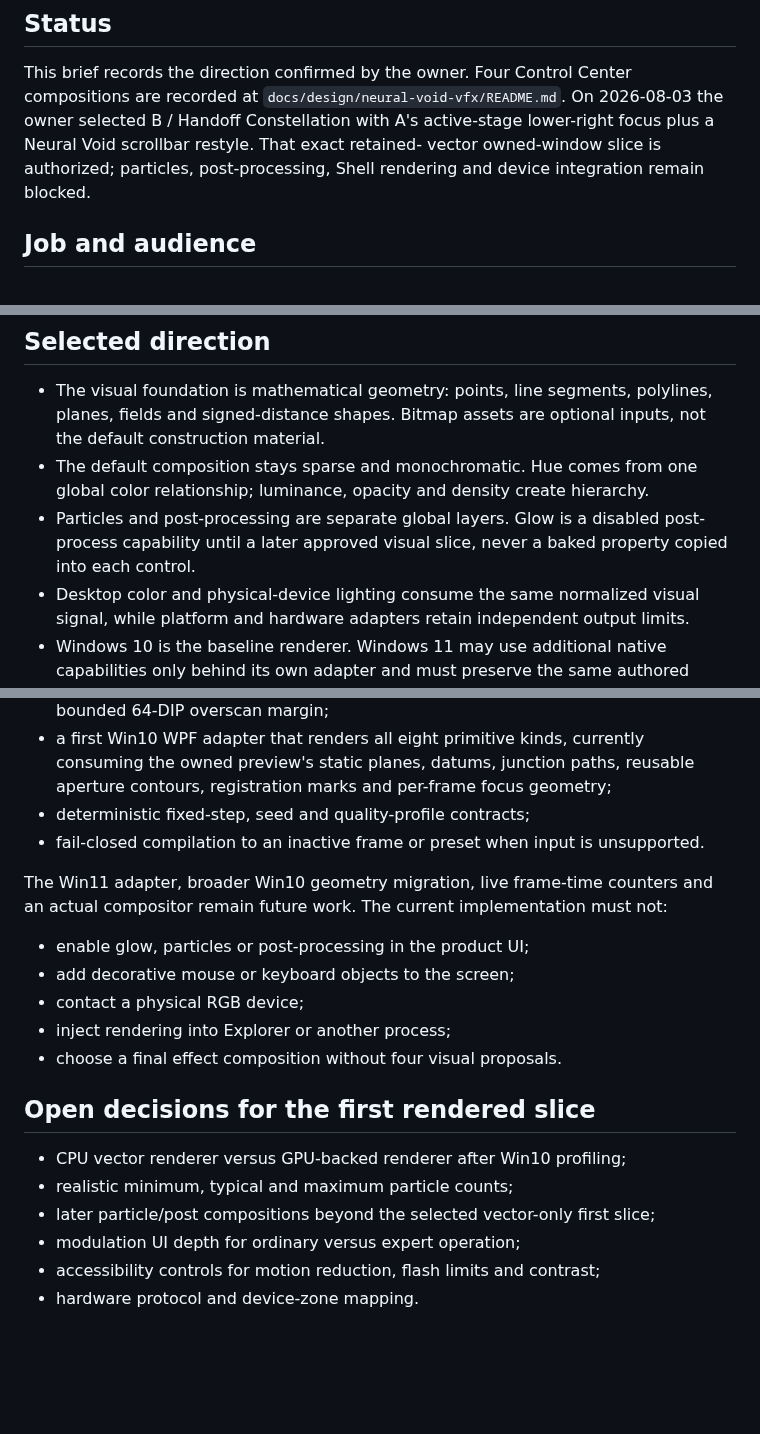
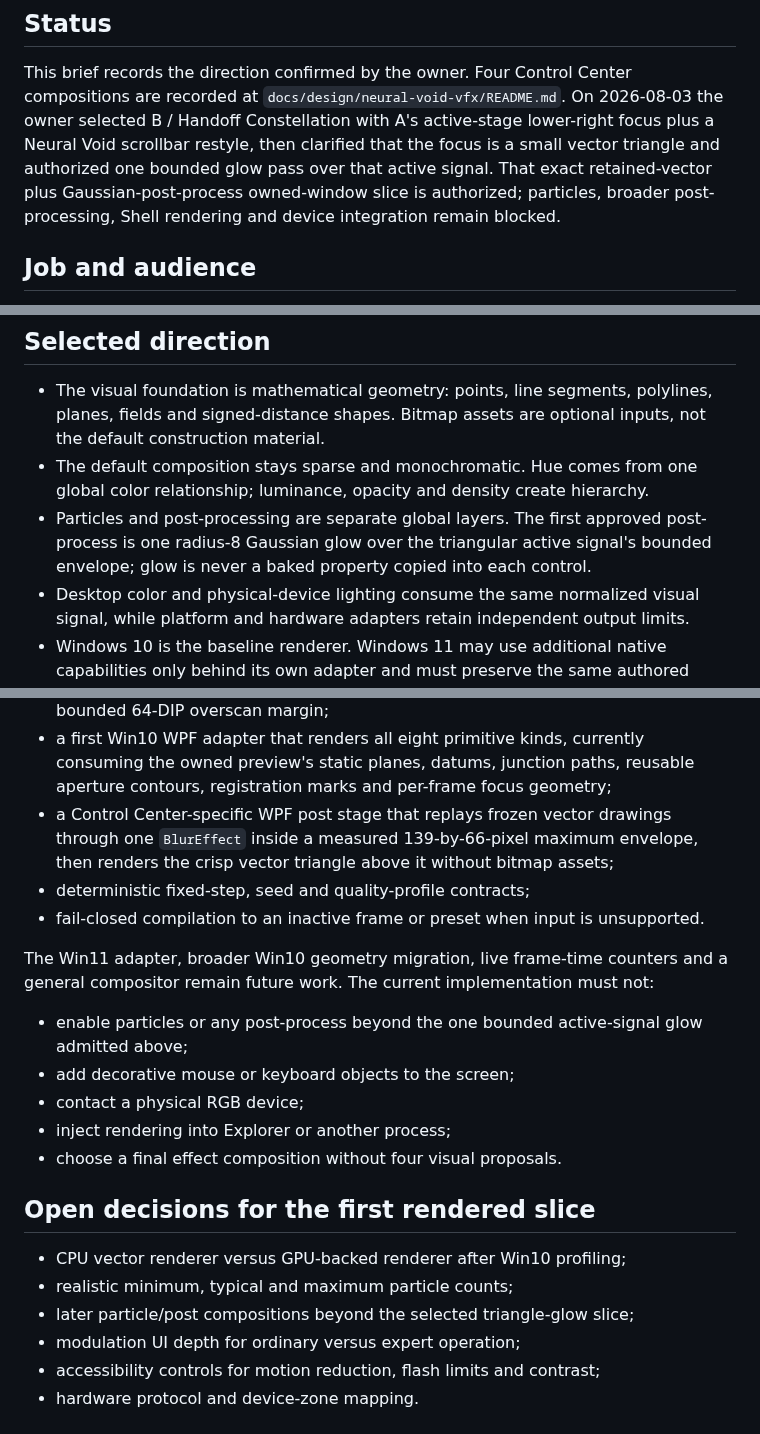
Before and after one commit to LeoSasion/JarvisV2, a Markdown page: docs/VISUAL-EFFECTS-SYSTEM-BRIEF.md, 3 parts joined by grey strips. GitHub-like rendering; blank space fills up the shorter version.

```diff
--- a/docs/VISUAL-EFFECTS-SYSTEM-BRIEF.md
+++ b/docs/VISUAL-EFFECTS-SYSTEM-BRIEF.md
@@ -5,9 +5,11 @@
 This brief records the direction confirmed by the owner. Four Control Center
 compositions are recorded at `docs/design/neural-void-vfx/README.md`. On
 2026-08-03 the owner selected B / Handoff Constellation with A's active-stage
-lower-right focus plus a Neural Void scrollbar restyle. That exact retained-
-vector owned-window slice is authorized; particles, post-processing, Shell
-rendering and device integration remain blocked.
+lower-right focus plus a Neural Void scrollbar restyle, then clarified that the
+focus is a small vector triangle and authorized one bounded glow pass over that
+active signal. That exact retained-vector plus Gaussian-post-process owned-window
+slice is authorized; particles, broader post-processing, Shell rendering and
+device integration remain blocked.
 
 ## Job and audience
 
@@ -27,9 +29,9 @@ continuous, named by behavior, reusable across effects and saved as presets.
   optional inputs, not the default construction material.
 - The default composition stays sparse and monochromatic. Hue comes from one
   global color relationship; luminance, opacity and density create hierarchy.
-- Particles and post-processing are separate global layers. Glow is a disabled
-  post-process capability until a later approved visual slice, never a baked
-  property copied into each control.
+- Particles and post-processing are separate global layers. The first approved
+  post-process is one radius-8 Gaussian glow over the triangular active signal's
+  bounded envelope; glow is never a baked property copied into each control.
 - Desktop color and physical-device lighting consume the same normalized
   visual signal, while platform and hardware adapters retain independent
   output limits.
@@ -163,15 +165,19 @@ The implementation foundation now includes:
 - a first Win10 WPF adapter that renders all eight primitive kinds, currently
   consuming the owned preview's static planes, datums, junction paths,
   reusable aperture contours, registration marks and per-frame focus geometry;
+- a Control Center-specific WPF post stage that replays frozen vector drawings
+  through one `BlurEffect` inside a measured 139-by-66-pixel maximum envelope,
+  then renders the crisp vector triangle above it without bitmap assets;
 - deterministic fixed-step, seed and quality-profile contracts;
 - fail-closed compilation to an inactive frame or preset when input is
   unsupported.
 
 The Win11 adapter, broader Win10 geometry migration, live frame-time counters
-and an actual compositor remain future work. The current implementation must
+and a general compositor remain future work. The current implementation must
 not:
 
-- enable glow, particles or post-processing in the product UI;
+- enable particles or any post-process beyond the one bounded active-signal
+  glow admitted above;
 - add decorative mouse or keyboard objects to the screen;
 - contact a physical RGB device;
 - inject rendering into Explorer or another process;
@@ -181,7 +187,7 @@ not:
 
 - CPU vector renderer versus GPU-backed renderer after Win10 profiling;
 - realistic minimum, typical and maximum particle counts;
-- later particle/post compositions beyond the selected vector-only first slice;
+- later particle/post compositions beyond the selected triangle-glow slice;
 - modulation UI depth for ordinary versus expert operation;
 - accessibility controls for motion reduction, flash limits and contrast;
 - hardware protocol and device-zone mapping.
```
Also changed, not shown: DESIGN.md (+25 -18 lines), docs/screenshots/jarvis-control-center-triangle-glow-compact.png (added), docs/screenshots/jarvis-control-center-triangle-glow.png (added), 3 other files.
